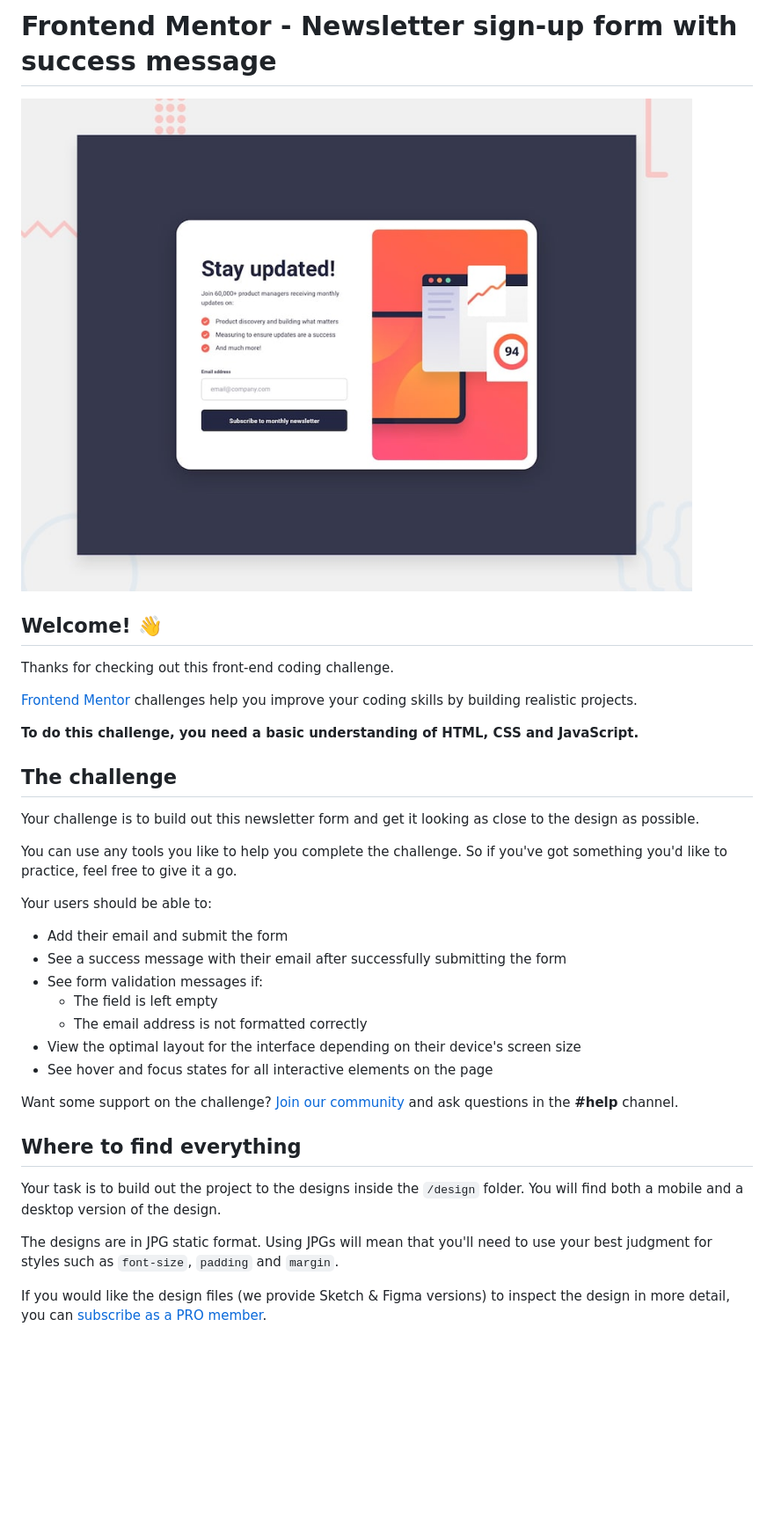
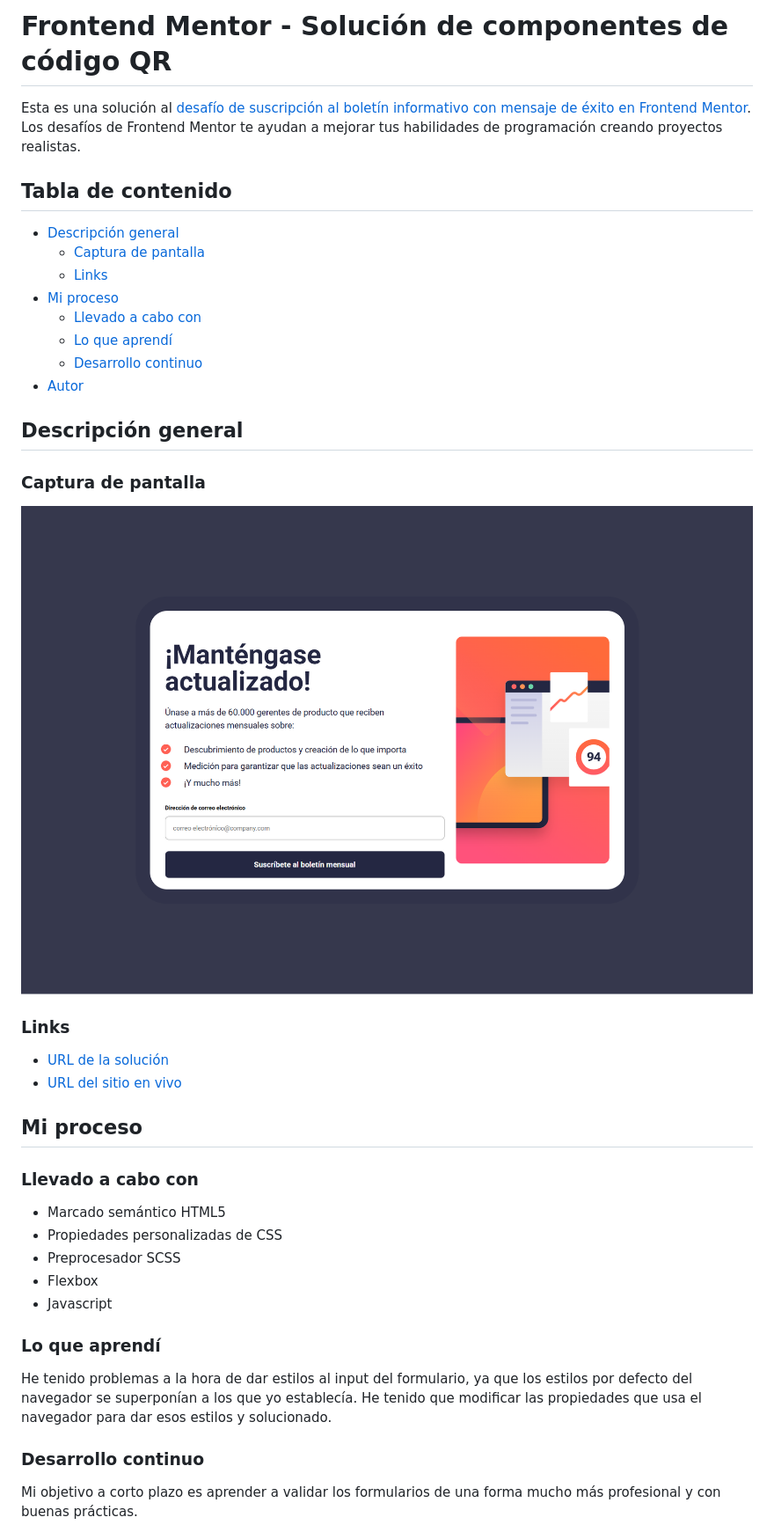
Before and after one commit to braismarquez2025/newsletter-sign-up-with-success-message-main, a Markdown page: README.md, the part around the change printed below. Shown: that part at 88% size. GitHub-like rendering; pictures changed too: assets/images/Mentor-de-Frontend-Formulario-de-suscripción-al-boletín-informativo-con-mensaje-de-éxito-04-27-2025_08_10_PM.png (added); blank space fills up the shorter version.

Commit message:
Actualizando readme

```diff
--- a/README.md
+++ b/README.md
@@ -1,38 +1,44 @@
-# Frontend Mentor - Newsletter sign-up form with success message
+# Frontend Mentor - Solución de componentes de código QR
 
-![Design preview for the Newsletter sign-up form with success message coding challenge](./preview.jpg)
+Esta es una solución al [desafío de suscripción al boletín informativo con mensaje de éxito en Frontend Mentor](https://www.frontendmentor.io/challenges/newsletter-signup-form-with-success-message-3FC1AZbNrv). Los desafíos de Frontend Mentor te ayudan a mejorar tus habilidades de programación creando proyectos realistas.
 
-## Welcome! 👋
+## Tabla de contenido
 
-Thanks for checking out this front-end coding challenge.
+- [Descripción general](#descripcion-general)
+  - [Captura de pantalla](#captura-de-pantalla)
+  - [Links](#links)
+- [Mi proceso](#mi-proceso)
+  - [Llevado a cabo con](#llevado-a-cabo-con)
+  - [Lo que aprendí](#lo-que-aprendi)
+  - [Desarrollo continuo](#desarrollo-continuo)
+- [Autor](#autor)
 
-[Frontend Mentor](https://www.frontendmentor.io) challenges help you improve your coding skills by building realistic projects.
 
-**To do this challenge, you need a basic understanding of HTML, CSS and JavaScript.**
+## Descripción general
 
-## The challenge
+### Captura de pantalla
+![](./assets/images/Mentor-de-Frontend-Formulario-de-suscripción-al-boletín-informativo-con-mensaje-de-éxito-04-27-2025_08_10_PM.png)
 
-Your challenge is to build out this newsletter form and get it looking as close to the design as possible.
 
-You can use any tools you like to help you complete the challenge. So if you've got something you'd like to practice, feel free to give it a go.
+### Links
+- [URL de la solución](https://www.frontendmentor.io/solutions/solucin-pgina-formulario-con-mensaje-de-bienvenida-html-css-js-k1Tllf0g88)
+- [URL del sitio en vivo](https://braismarquez2025.github.io/newsletter-sign-up-with-success-message-main/)
 
-Your users should be able to:
 
-- Add their email and submit the form
-- See a success message with their email after successfully submitting the form
-- See form validation messages if:
-  - The field is left empty
-  - The email address is not formatted correctly
-- View the optimal layout for the interface depending on their device's screen size
-- See hover and focus states for all interactive elements on the page
+## Mi proceso
 
-Want some support on the challenge? [Join our community](https://www.frontendmentor.io/community) and ask questions in the **#help** channel.
+### Llevado a cabo con
+- Marcado semántico HTML5
+- Propiedades personalizadas de CSS
+- Preprocesador SCSS
+- Flexbox
+- Javascript
 
-## Where to find everything
 
-Your task is to build out the project to the designs inside the `/design` folder. You will find both a mobile and a desktop version of the design.
+### Lo que aprendí
+He tenido problemas a la hora de dar estilos al input del formulario, ya que los estilos por defecto del navegador se superponían a los que yo establecía. He tenido que modificar las propiedades que usa el navegador para dar esos estilos y solucionado.
 
-The designs are in JPG static format. Using JPGs will mean that you'll need to use your best judgment for styles such as `font-size`, `padding` and `margin`.
+### Desarrollo continuo
+Mi objetivo a corto plazo es aprender a validar los formularios de una forma mucho más profesional y con buenas prácticas.
 
-If you would like the design files (we provide Sketch & Figma versions) to inspect the design in more detail, you can [subscribe as a PRO member](https://www.frontendmentor.io/pro).
 
```
Also changed, not shown: other parts of README.md (+3 -61 lines), README-template.md (deleted, +0 -116 lines).
